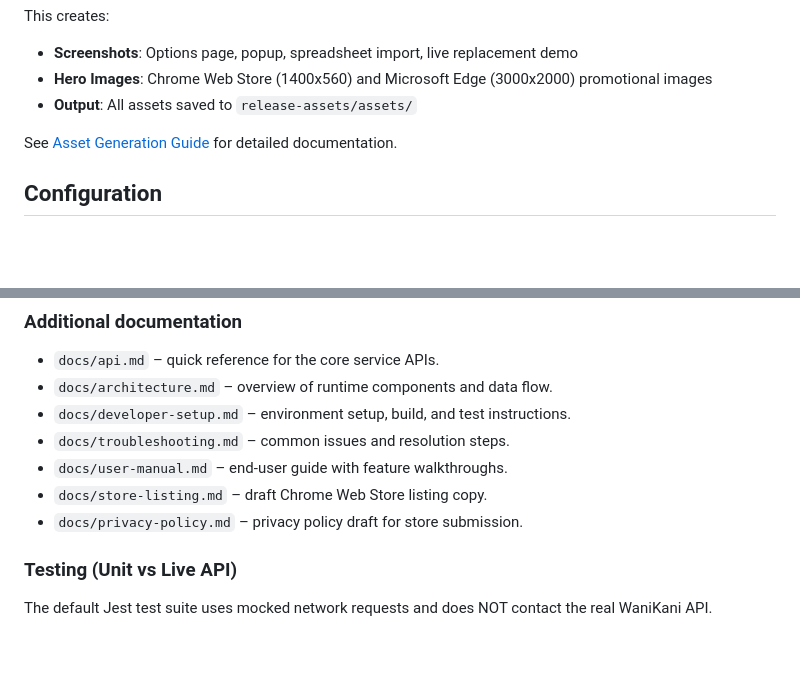
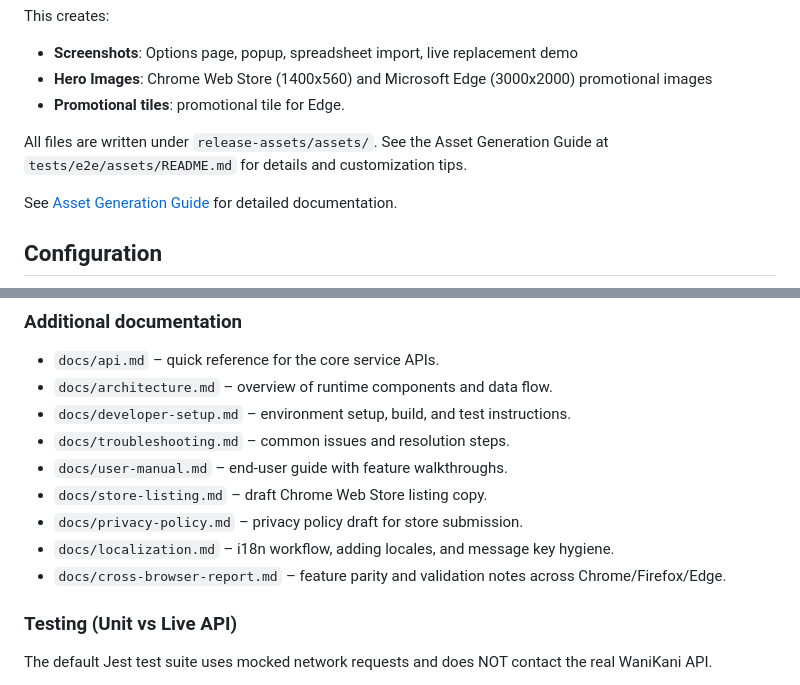
Before and after one commit to 5160d/WaniKanify-ReZero, a Markdown page: README.md, 2 parts joined by grey strips. Drawn GitHub-style; blank space fills up the shorter version.

```diff
--- a/README.md
+++ b/README.md
@@ -119,7 +119,9 @@ npx playwright test tests/e2e/assets/generate-assets.spec.ts
 This creates:
 - **Screenshots**: Options page, popup, spreadsheet import, live replacement demo
 - **Hero Images**: Chrome Web Store (1400x560) and Microsoft Edge (3000x2000) promotional images
-- **Output**: All assets saved to `release-assets/assets/`
+- **Promotional tiles**: promotional tile for Edge.
+
+All files are written under `release-assets/assets/`. See the Asset Generation Guide at `tests/e2e/assets/README.md` for details and customization tips.
 
 See [Asset Generation Guide](tests/e2e/assets/README.md) for detailed documentation.
 
@@ -153,6 +155,8 @@ This is a [Plasmo](https://docs.plasmo.com/) extension project with the followin
 - `docs/user-manual.md` – end-user guide with feature walkthroughs.
 - `docs/store-listing.md` – draft Chrome Web Store listing copy.
 - `docs/privacy-policy.md` – privacy policy draft for store submission.
+- `docs/localization.md` – i18n workflow, adding locales, and message key hygiene.
+- `docs/cross-browser-report.md` – feature parity and validation notes across Chrome/Firefox/Edge.
 
 ### Testing (Unit vs Live API)
 
```
Also changed, not shown: docs/store-assets.md (deleted, +0 -12 lines), release-assets/README.md (deleted, +0 -13 lines).
